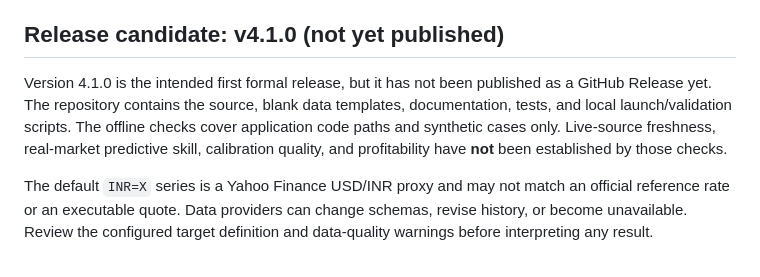
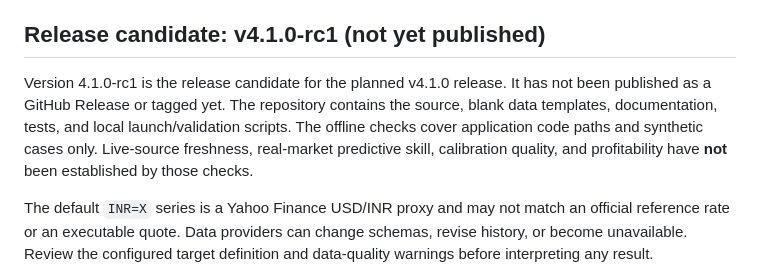
Before and after one commit to patilomkar7570/Rupee-Prediction-System, a Markdown page: README.md, the part around the change. GitHub-like rendering.

Commit message:
release: identify candidate version as v4.1.0-rc1

```diff
--- a/README.md
+++ b/README.md
@@ -19,9 +19,9 @@ Rupee Prediction System brings together currency and macroeconomic monitoring, m
 - Local dashboard, health/status endpoints, structured logs, and append-only shadow forecasts.
 - Windows launcher scripts, offline tests, and a GitHub Actions quality-check workflow.
 
-## Release candidate: v4.1.0 (not yet published)
+## Release candidate: v4.1.0-rc1 (not yet published)
 
-Version 4.1.0 is the intended first formal release, but it has not been published as a GitHub Release yet. The repository contains the source, blank data templates, documentation, tests, and local launch/validation scripts. The offline checks cover application code paths and synthetic cases only. Live-source freshness, real-market predictive skill, calibration quality, and profitability have **not** been established by those checks.
+Version 4.1.0-rc1 is the release candidate for the planned v4.1.0 release. It has not been published as a GitHub Release or tagged yet. The repository contains the source, blank data templates, documentation, tests, and local launch/validation scripts. The offline checks cover application code paths and synthetic cases only. Live-source freshness, real-market predictive skill, calibration quality, and profitability have **not** been established by those checks.
 
 The default `INR=X` series is a Yahoo Finance USD/INR proxy and may not match an official reference rate or an executable quote. Data providers can change schemas, revise history, or become unavailable. Review the configured target definition and data-quality warnings before interpreting any result.
 
```
